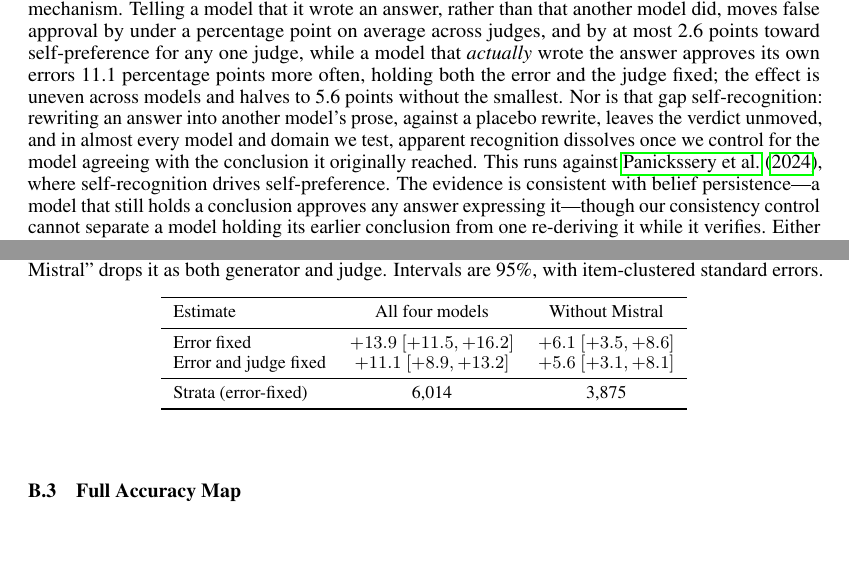
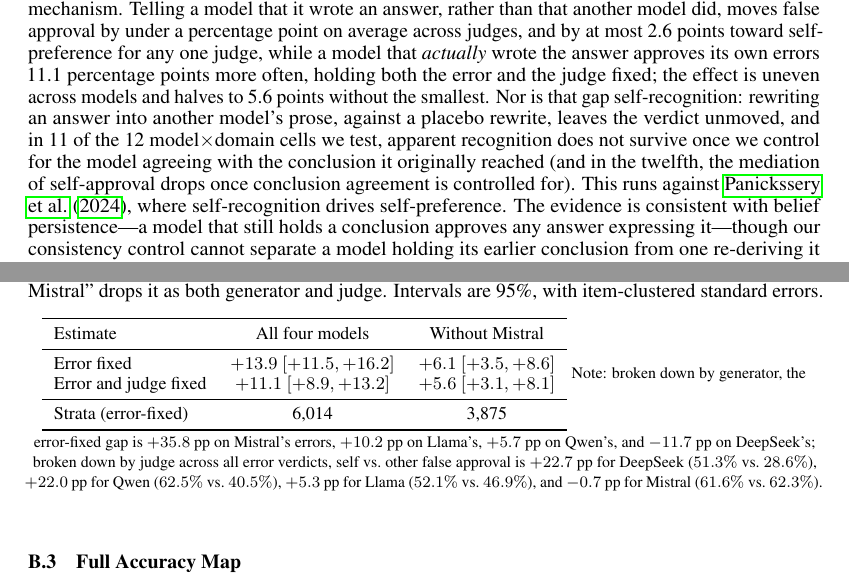
Before and after one commit to JohnnyKozman2007/llm-verifier-reliability, a LaTeX paper (paper/paper.tex): two parts of pages 2 and 11 of 30, joined at a grey line, cut so that both start at the same text, the shorter picture padded with empty space. Compiled offline with pdfLaTeX.

Commit message:
docs(paper): align intro self-recognition wording, science mean kappa (+0.35), and Table 7 breakdown note

```diff
--- a/paper/paper.tex
+++ b/paper/paper.tex
@@ -145,9 +145,10 @@ any one judge, while a model that
 \emph{actually} wrote the answer approves its own errors 11.1 percentage points more often, holding
 both the error and the judge fixed; the effect is uneven across models and halves to 5.6
 points without the smallest. Nor is that gap self-recognition: rewriting an answer into another
-model's prose, against a placebo rewrite, leaves the verdict unmoved, and in almost every
-model and domain we test, apparent recognition dissolves once we control for the model
-agreeing with the conclusion it originally reached. This runs against
+model's prose, against a placebo rewrite, leaves the verdict unmoved, and in 11 of the 12
+model$\times$domain cells we test, apparent recognition does not survive once we control for the model
+agreeing with the conclusion it originally reached (and in the twelfth, the mediation of
+self-approval drops once conclusion agreement is controlled for). This runs against
 \citet{panickssery2024llm}, where self-recognition drives self-preference. The evidence is
 consistent with belief persistence---a model that still holds a conclusion approves any answer
 expressing it---though our consistency control cannot separate a model holding its earlier
@@ -803,6 +804,8 @@ Error and judge fixed  & $+11.1$ $[+8.9, +13.2]$  & $+5.6$ $[+3.1, +8.1]$ \\
 Strata (error-fixed)   & 6{,}014 & 3{,}875 \\
 \bottomrule
 \end{tabular}
+\vspace{2pt}
+{\footnotesize Note: broken down by generator, the error-fixed gap is $+35.8$~pp on Mistral's errors, $+10.2$~pp on Llama's, $+5.7$~pp on Qwen's, and $-11.7$~pp on DeepSeek's; broken down by judge across all error verdicts, self vs.\ other false approval is $+22.7$~pp for DeepSeek ($51.3\%$ vs.\ $28.6\%$), $+22.0$~pp for Qwen ($62.5\%$ vs.\ $40.5\%$), $+5.3$~pp for Llama ($52.1\%$ vs.\ $46.9\%$), and $-0.7$~pp for Mistral ($61.6\%$ vs.\ $62.3\%$).}
 \end{table}
 
 \subsection{Full Accuracy Map}
```
Also changed, not shown: paper/paper.tex (4 more changed lines).
